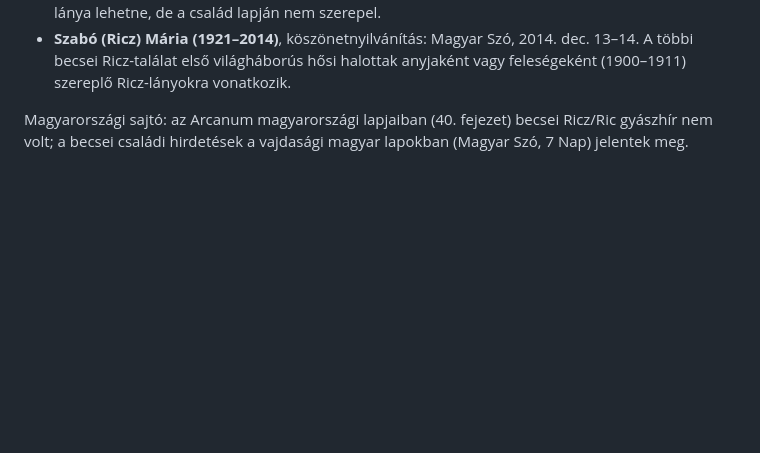
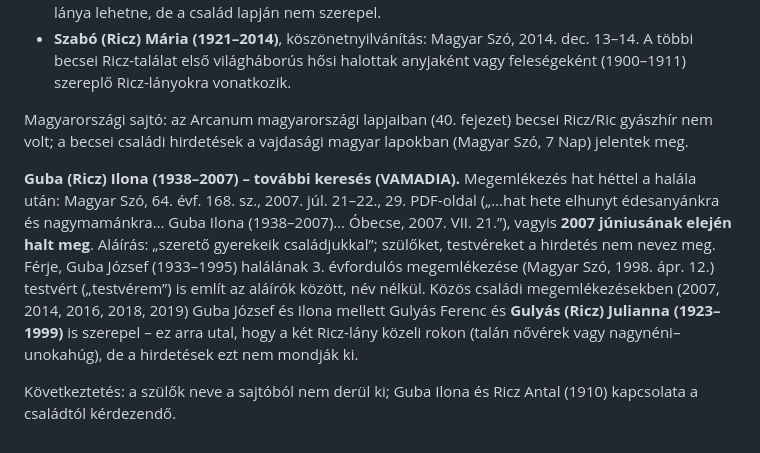
Before and after one commit to ntamas94/csaladfa, a Markdown page: atiratok.md, the part around the change. GitHub-like rendering; blank space fills up the shorter version.

Commit message:
Guba (Ricz) Ilona keresése (74. fejezet)
Co-Authored-By: Claude Opus 5.5 <noreply@anthropic.com>

```diff
--- a/atiratok.md
+++ b/atiratok.md
@@ -1283,3 +1283,7 @@ Egyéb VAMADIA-találat ezen a körön: Szabó (Ricz) Mária (1921–2014) kösz
 A többi becsei Ricz-találat első világháborús hősi halottak anyjaként vagy feleségeként (1900–1911) szereplő Ricz-lányokra vonatkozik.
 
 Magyarországi sajtó: az Arcanum magyarországi lapjaiban (40. fejezet) becsei Ricz/Ric gyászhír nem volt; a becsei családi hirdetések a vajdasági magyar lapokban (Magyar Szó, 7 Nap) jelentek meg.
+
+**Guba (Ricz) Ilona (1938–2007) – további keresés (VAMADIA).** Megemlékezés hat héttel a halála után: Magyar Szó, 64. évf. 168. sz., 2007. júl. 21–22., 29. PDF-oldal („…hat hete elhunyt édesanyánkra és nagymamánkra… Guba Ilona (1938–2007)… Óbecse, 2007. VII. 21.”), vagyis **2007 júniusának elején halt meg**. Aláírás: „szerető gyerekeik családjukkal”; szülőket, testvéreket a hirdetés nem nevez meg. Férje, Guba József (1933–1995) halálának 3. évfordulós megemlékezése (Magyar Szó, 1998. ápr. 12.) testvért („testvérem”) is említ az aláírók között, név nélkül. Közös családi megemlékezésekben (2007, 2014, 2016, 2018, 2019) Guba József és Ilona mellett Gulyás Ferenc és **Gulyás (Ricz) Julianna (1923–1999)** is szerepel – ez arra utal, hogy a két Ricz-lány közeli rokon (talán nővérek vagy nagynéni–unokahúg), de a hirdetések ezt nem mondják ki.
+
+Következtetés: a szülők neve a sajtóból nem derül ki; Guba Ilona és Ricz Antal (1910) kapcsolata a családtól kérdezendő.
```
